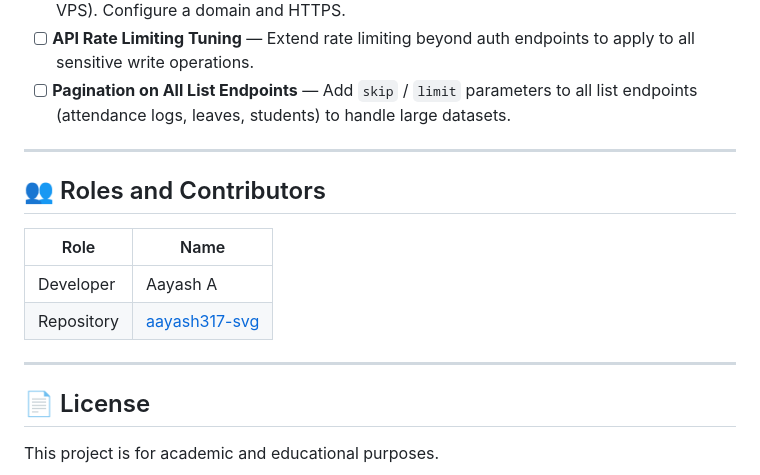
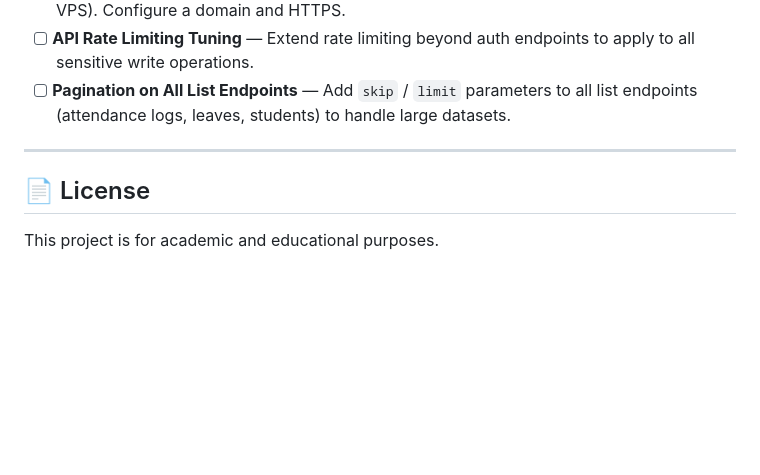
Before and after one commit to aayash317-svg/Smart-Absentee-Leave-Monitoring-and-Reporting-System, a Markdown page: README.md, the part around the change. Drawn GitHub-style; blank space fills up the shorter version.

```diff
--- a/README.md
+++ b/README.md
@@ -314,14 +314,6 @@ tests/test_student.py   ..    [File upload constraints, leave schema validation]
 
 ---
 
-## 👥 Roles and Contributors
-
-| Role | Name |
-|---|---|
-| Developer | Aayash A |
-| Repository | [aayash317-svg](https://github.com/aayash317-svg) |
-
----
 
 ## 📄 License
 
```
